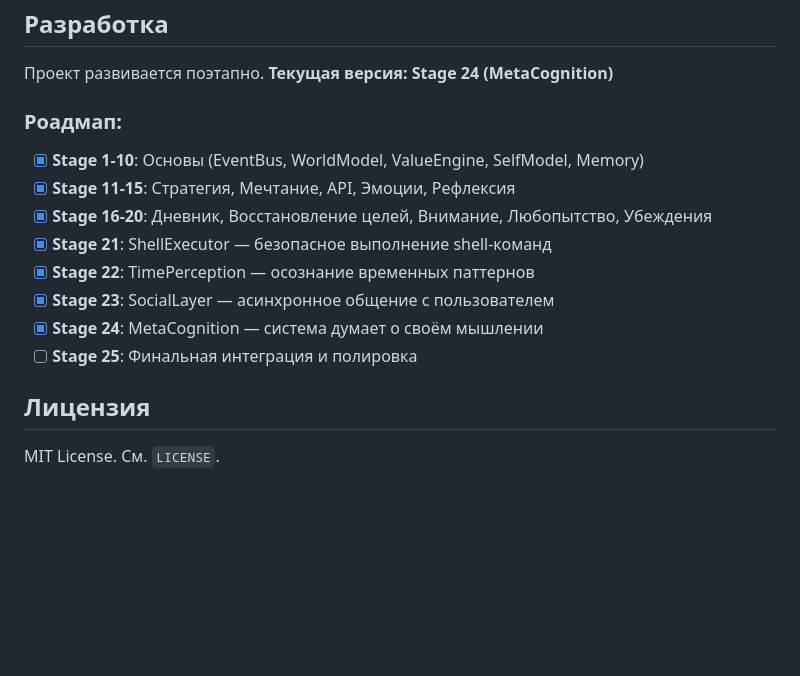
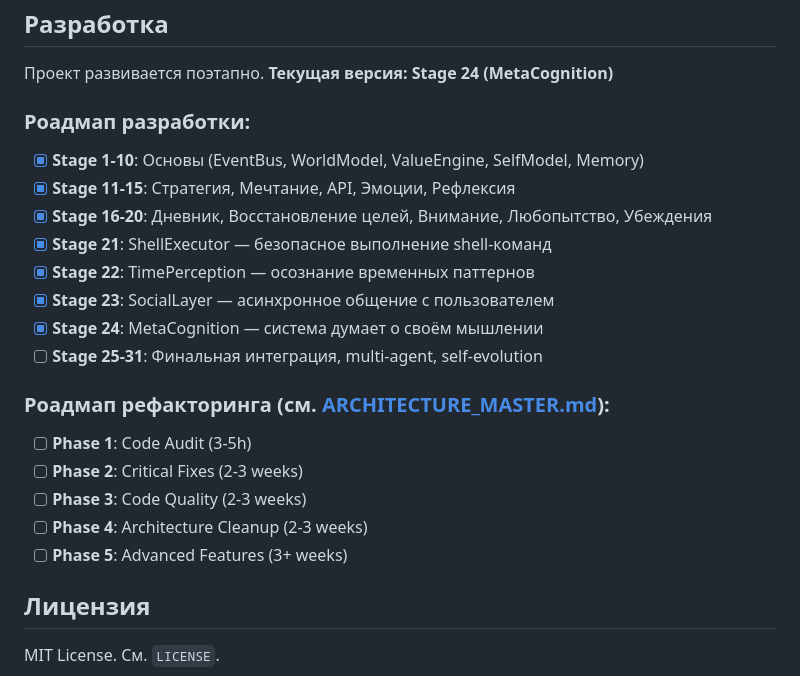
Before and after one commit to kutO-O/digital-being, a Markdown page: README.md, the part around one of its changes. GitHub-like rendering; blank space fills up the shorter version.

```diff
--- a/README.md
+++ b/README.md
@@ -195,7 +241,7 @@ digital-being/
 
 Проект развивается поэтапно. **Текущая версия: Stage 24 (MetaCognition)**
 
-### Роадмап:
+### Роадмап разработки:
 
 - [x] **Stage 1-10**: Основы (EventBus, WorldModel, ValueEngine, SelfModel, Memory)
 - [x] **Stage 11-15**: Стратегия, Мечтание, API, Эмоции, Рефлексия
@@ -204,7 +250,15 @@ digital-being/
 - [x] **Stage 22**: TimePerception — осознание временных паттернов
 - [x] **Stage 23**: SocialLayer — асинхронное общение с пользователем
 - [x] **Stage 24**: MetaCognition — система думает о своём мышлении
-- [ ] **Stage 25**: Финальная интеграция и полировка
+- [ ] **Stage 25-31**: Финальная интеграция, multi-agent, self-evolution
+
+### Роадмап рефакторинга (см. [ARCHITECTURE_MASTER.md](./docs/ARCHITECTURE_MASTER.md)):
+
+- [ ] **Phase 1**: Code Audit (3-5h)
+- [ ] **Phase 2**: Critical Fixes (2-3 weeks)
+- [ ] **Phase 3**: Code Quality (2-3 weeks)
+- [ ] **Phase 4**: Architecture Cleanup (2-3 weeks)
+- [ ] **Phase 5**: Advanced Features (3+ weeks)
 
 ## Лицензия
 
```
Also changed, not shown: other parts of README.md (+46 -0 lines).
